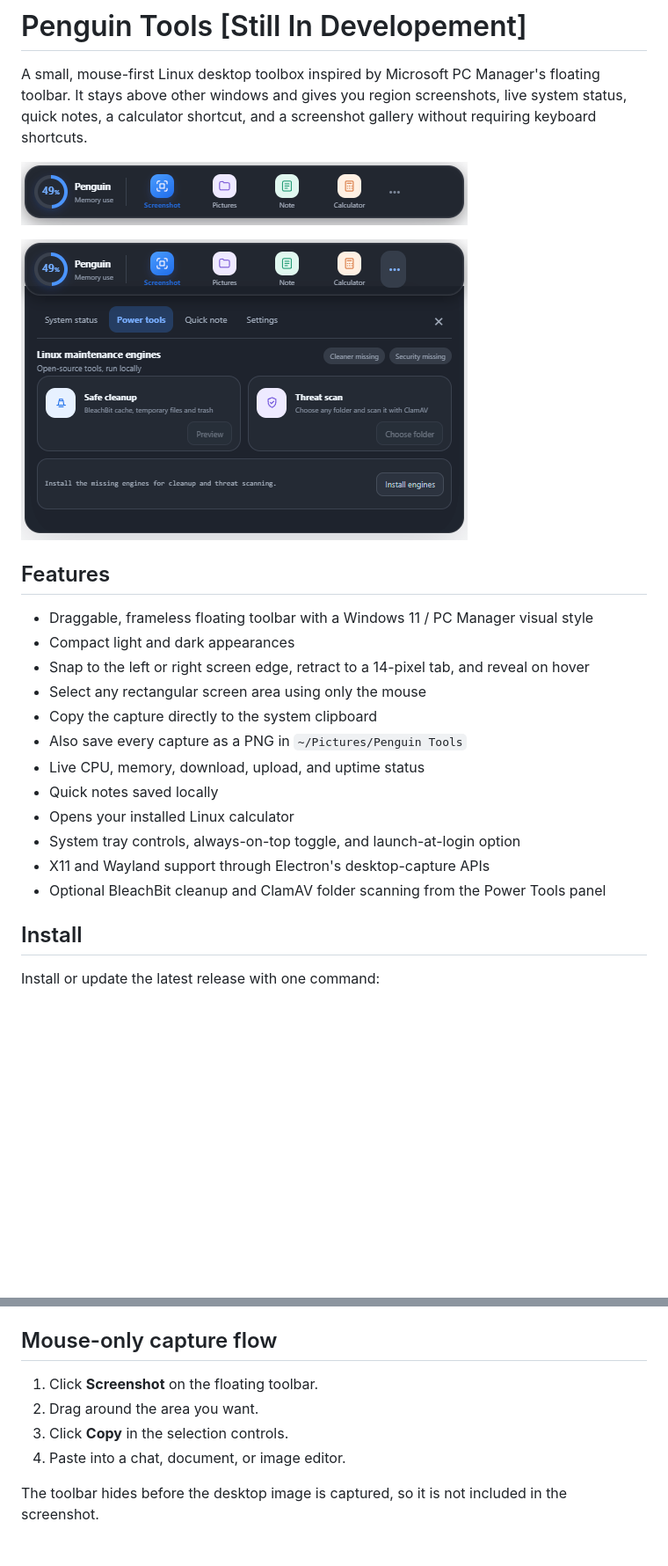
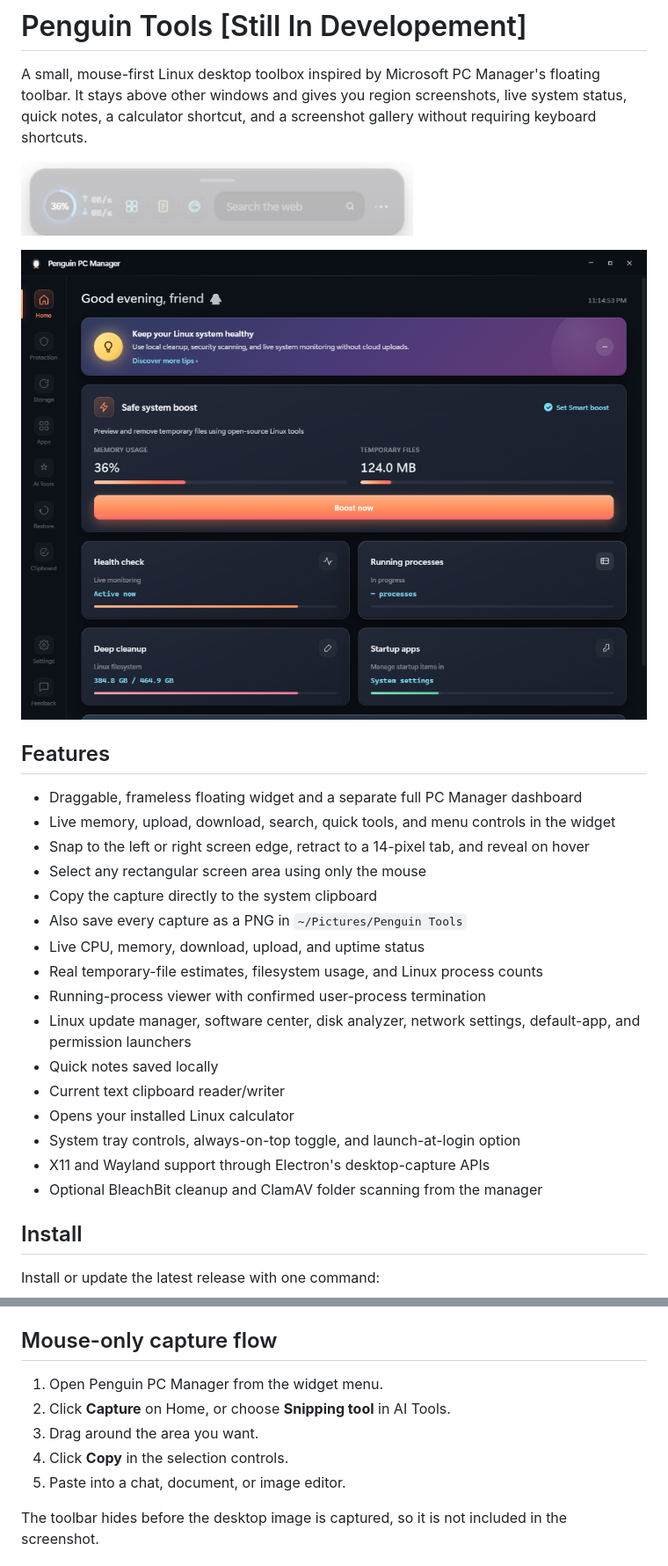
Before and after one commit to dino65-dev/penguin-tools, a Markdown page: README.md, 2 parts joined by grey strips. Shown at 88% size. Rendered like a GitHub page; pictures changed too: docs/power-tools.png, docs/toolbar.png; blank space fills up the shorter version.

Commit message:
Integrate supplied PC Manager interfaces

```diff
--- a/README.md
+++ b/README.md
@@ -8,18 +8,22 @@ A small, mouse-first Linux desktop toolbox inspired by Microsoft PC Manager's fl
 
 ## Features
 
-- Draggable, frameless floating toolbar with a Windows 11 / PC Manager visual style
-- Compact light and dark appearances
+- Draggable, frameless floating widget and a separate full PC Manager dashboard
+- Live memory, upload, download, search, quick tools, and menu controls in the widget
 - Snap to the left or right screen edge, retract to a 14-pixel tab, and reveal on hover
 - Select any rectangular screen area using only the mouse
 - Copy the capture directly to the system clipboard
 - Also save every capture as a PNG in `~/Pictures/Penguin Tools`
 - Live CPU, memory, download, upload, and uptime status
+- Real temporary-file estimates, filesystem usage, and Linux process counts
+- Running-process viewer with confirmed user-process termination
+- Linux update manager, software center, disk analyzer, network settings, default-app, and permission launchers
 - Quick notes saved locally
+- Current text clipboard reader/writer
 - Opens your installed Linux calculator
 - System tray controls, always-on-top toggle, and launch-at-login option
 - X11 and Wayland support through Electron's desktop-capture APIs
-- Optional BleachBit cleanup and ClamAV folder scanning from the Power Tools panel
+- Optional BleachBit cleanup and ClamAV folder scanning from the manager
 
 ## Install
 
@@ -89,10 +93,11 @@ The AppImage and Debian package are written to `dist/`.
 
 ## Mouse-only capture flow
 
-1. Click **Screenshot** on the floating toolbar.
-2. Drag around the area you want.
-3. Click **Copy** in the selection controls.
-4. Paste into a chat, document, or image editor.
+1. Open Penguin PC Manager from the widget menu.
+2. Click **Capture** on Home, or choose **Snipping tool** in AI Tools.
+3. Drag around the area you want.
+4. Click **Copy** in the selection controls.
+5. Paste into a chat, document, or image editor.
 
 The toolbar hides before the desktop image is captured, so it is not included in the screenshot.
 
```
Also changed, not shown: other parts of README.md (+2 -2 lines), 13 other files.
